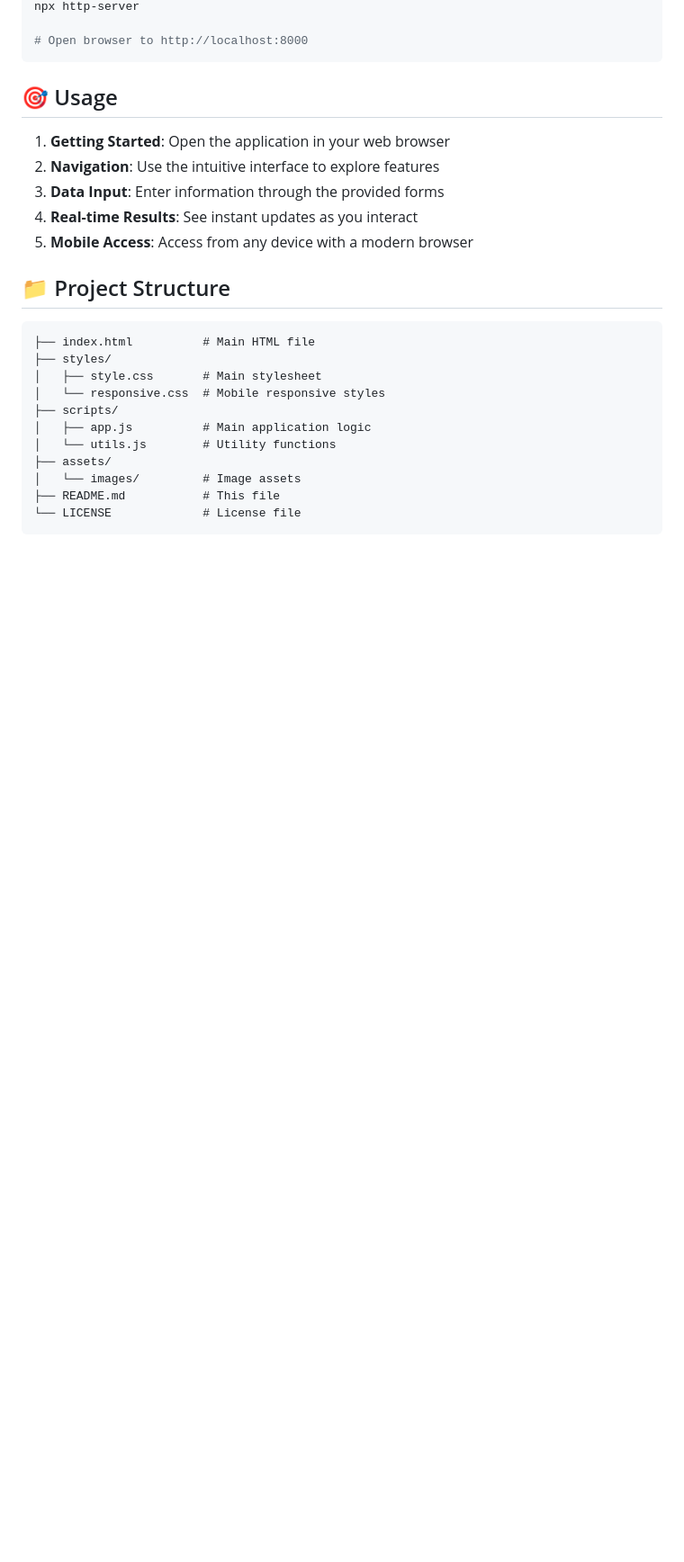
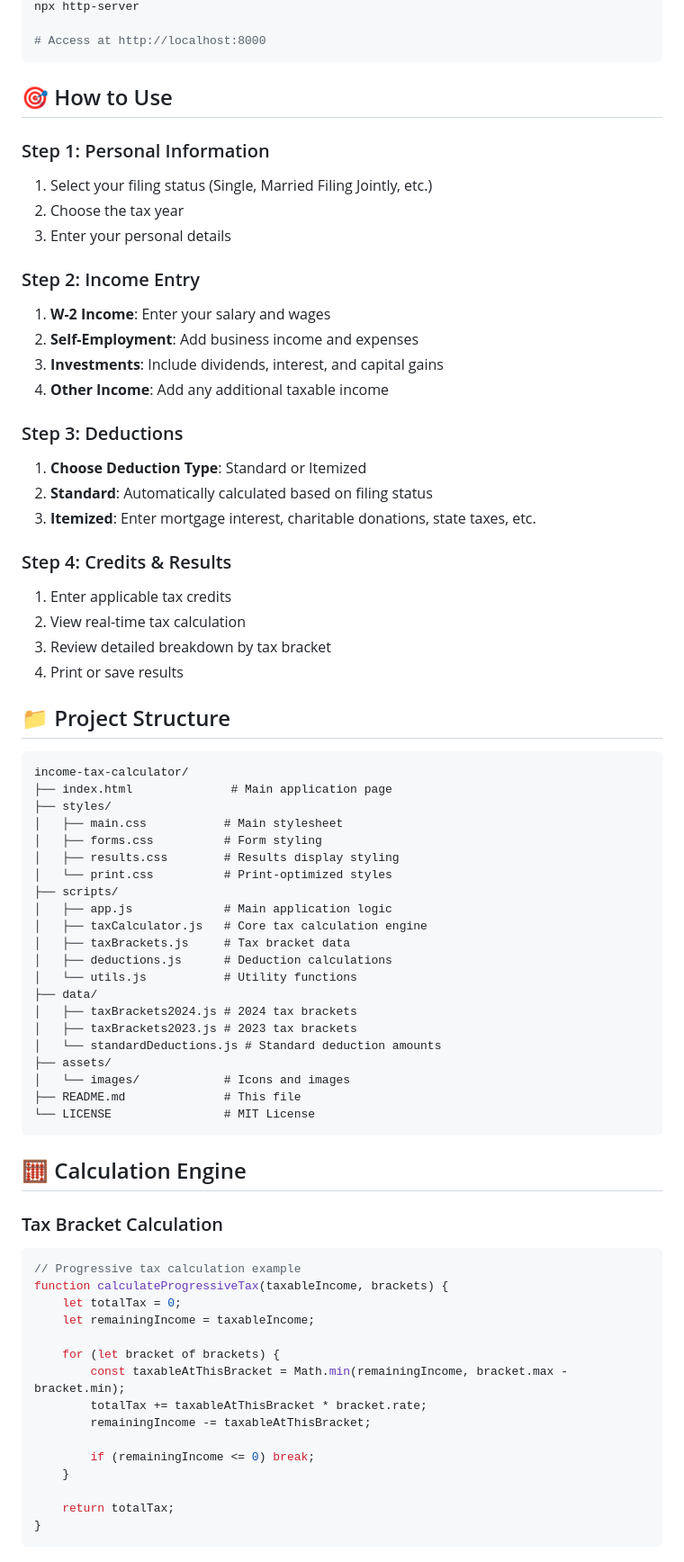
Before and after one commit to immortaleyes/Income-Tax-Calculator--2024-2026, a Markdown page: README.md, the part around the change printed below. Shown: that part at 90% size. GitHub-like rendering; blank space fills up the shorter version.

````diff
--- a/README.md
+++ b/README.md
@@ -49,28 +71,76 @@ python -m SimpleHTTPServer 8000
 npx http-server
 
-# Open browser to http://localhost:8000
+# Access at http://localhost:8000
 ```
 
-## 🎯 Usage
+## 🎯 How to Use
 
-1. **Getting Started**: Open the application in your web browser
-2. **Navigation**: Use the intuitive interface to explore features
-3. **Data Input**: Enter information through the provided forms
-4. **Real-time Results**: See instant updates as you interact
-5. **Mobile Access**: Access from any device with a modern browser
+### Step 1: Personal Information
+1. Select your filing status (Single, Married Filing Jointly, etc.)
+2. Choose the tax year
+3. Enter your personal details
+
+### Step 2: Income Entry
+1. **W-2 Income**: Enter your salary and wages
+2. **Self-Employment**: Add business income and expenses
+3. **Investments**: Include dividends, interest, and capital gains
+4. **Other Income**: Add any additional taxable income
+
+### Step 3: Deductions
+1. **Choose Deduction Type**: Standard or Itemized
+2. **Standard**: Automatically calculated based on filing status
+3. **Itemized**: Enter mortgage interest, charitable donations, state taxes, etc.
+
+### Step 4: Credits & Results
+1. Enter applicable tax credits
+2. View real-time tax calculation
+3. Review detailed breakdown by tax bracket
+4. Print or save results
 
 ## 📁 Project Structure
 
 ```
-├── index.html          # Main HTML file
+income-tax-calculator/
+├── index.html              # Main application page
 ├── styles/
-│   ├── style.css       # Main stylesheet
-│   └── responsive.css  # Mobile responsive styles
+│   ├── main.css           # Main stylesheet
+│   ├── forms.css          # Form styling
+│   ├── results.css        # Results display styling
+│   └── print.css          # Print-optimized styles
 ├── scripts/
-│   ├── app.js          # Main application logic
-│   └── utils.js        # Utility functions
+│   ├── app.js             # Main application logic
+│   ├── taxCalculator.js   # Core tax calculation engine
+│   ├── taxBrackets.js     # Tax bracket data
+│   ├── deductions.js      # Deduction calculations
+│   └── utils.js           # Utility functions
+├── data/
+│   ├── taxBrackets2024.js # 2024 tax brackets
+│   ├── taxBrackets2023.js # 2023 tax brackets
+│   └── standardDeductions.js # Standard deduction amounts
 ├── assets/
-│   └── images/         # Image assets
-├── README.md           # This file
-└── LICENSE             # License file
+│   └── images/            # Icons and images
+├── README.md              # This file
+└── LICENSE                # MIT License
 ```
+
+## 🧮 Calculation Engine
+
+### Tax Bracket Calculation
+```javascript
+// Progressive tax calculation example
+function calculateProgressiveTax(taxableIncome, brackets) {
+    let totalTax = 0;
+    let remainingIncome = taxableIncome;
+
+    for (let bracket of brackets) {
+        const taxableAtThisBracket = Math.min(remainingIncome, bracket.max - bracket.min);
+        totalTax += taxableAtThisBracket * bracket.rate;
+        remainingIncome -= taxableAtThisBracket;
+
+        if (remainingIncome <= 0) break;
+    }
+
+    return totalTax;
+}
+```
+
````
Also changed, not shown: other parts of README.md (+95 -49 lines).
